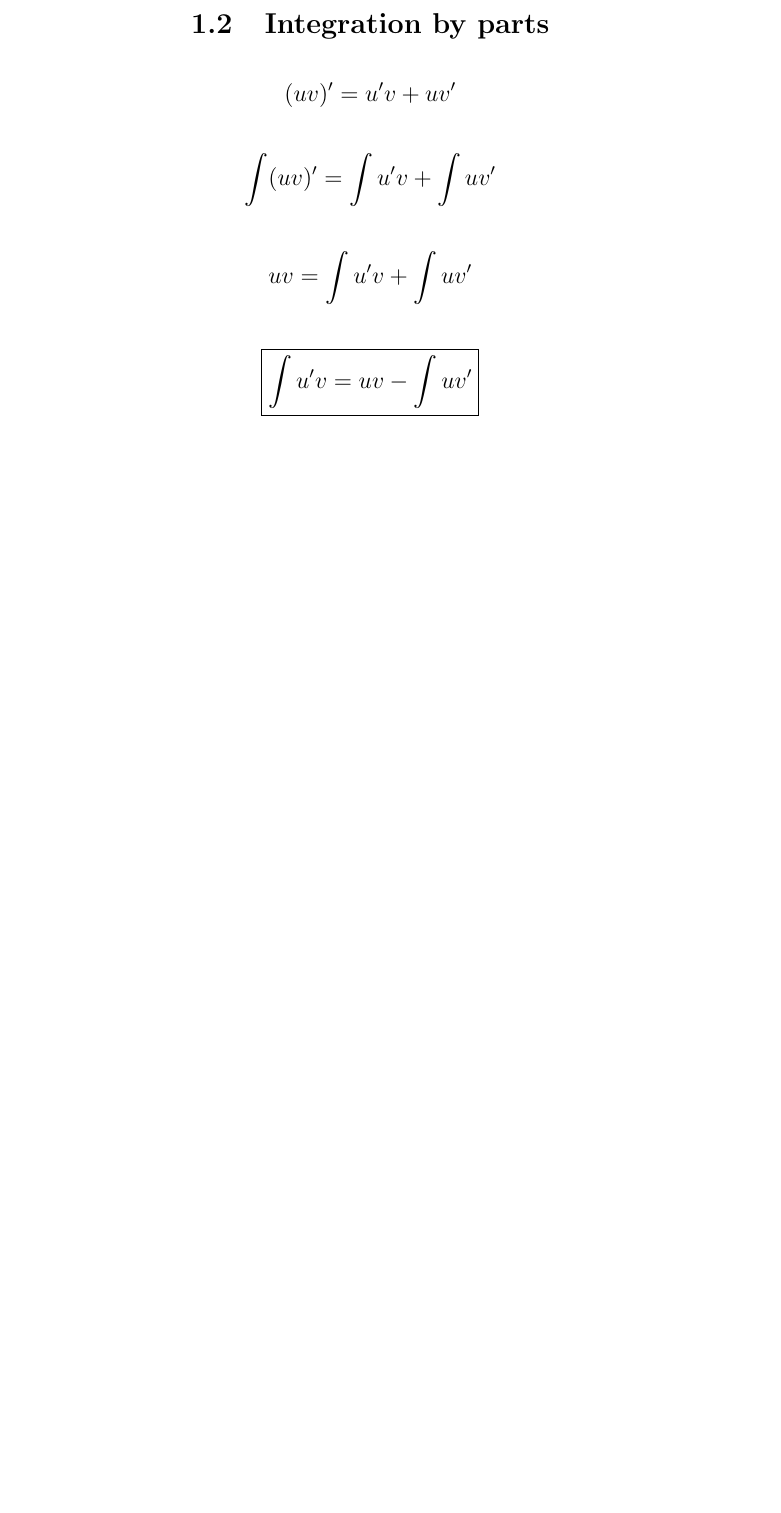
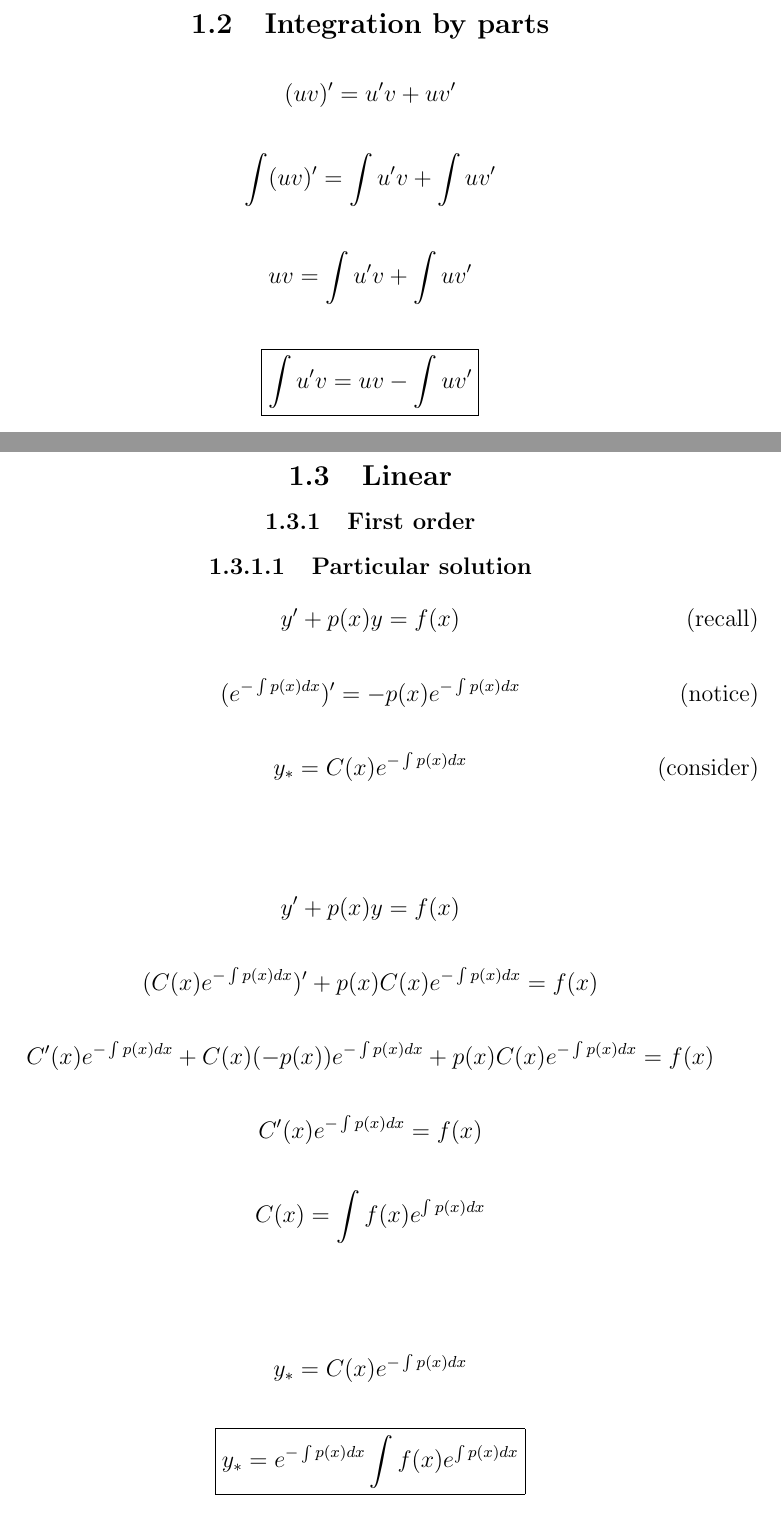
Before and after one commit to var-pi/Calculus, a LaTeX document (src/tex/proofs/proofs.tex, which reads src/tex/proofs/include/differential_equations/linear/first_order/particular_solution.tex): part of page 5 of 5 before the commit and two parts of pages 5 and 6 of 6 after it, the two joined at a grey line, cut so that both start at the same text, the shorter picture padded with empty space. Compiled offline with pdfLaTeX.

Commit message:
linear first order particular solution

```diff
--- /dev/null
+++ b/src/tex/proofs/include/differential_equations/linear/first_order/particular_solution.tex
@@ -0,0 +1,19 @@
+
+\begin{gather*}
+    y' + p(x)y = f(x) \tag{recall} \\ \\
+    (e^{-\int p(x)dx})' = -p(x)e^{-\int p(x)dx} \tag{notice} \\ \\
+    y_* = C(x)e^{-\int p(x)dx} \tag{consider} \\
+\end{gather*}
+
+\begin{gather*}
+    y' + p(x)y = f(x) \\ \\
+    (C(x)e^{-\int p(x)dx})' + p(x)C(x)e^{-\int p(x)dx} = f(x) \\ \\
+    C'(x)e^{-\int p(x)dx} + C(x)(-p(x))e^{-\int p(x)dx} + p(x)C(x)e^{-\int p(x)dx} = f(x) \\ \\
+    C'(x)e^{-\int p(x)dx} = f(x) \\ \\
+    C(x) = \int f(x)e^{\int p(x)dx} \\
+\end{gather*}
+
+\begin{gather*}
+    y_* = C(x)e^{-\int p(x)dx} \\ \\
+    \boxed{y_* = e^{-\int p(x)dx}\int f(x)e^{\int p(x)dx}} \\ \\
+\end{gather*}
--- a/src/tex/proofs/proofs.tex
+++ b/src/tex/proofs/proofs.tex
@@ -11,6 +11,7 @@
     urlcolor=black
 }
 
+\setcounter{secnumdepth}{5}
 \begin{document}
 
     \maketitle
@@ -37,7 +38,16 @@
     \subsection{Integration by parts}
 
     \input{include/integration_by_parts.tex}
-    %  Integration by parts
+
+    \newpage
+
+    \subsection{Linear}
+
+    \subsubsection{First order}
+
+    \paragraph{Particular solution}
+
+    \input{include/differential_equations/linear/first_order/particular_solution.tex}
 
     \end{center}
 
```
Also changed, not shown: src/tex/rules/include/linear/first_order/particular_solution.tex (added, +1 -0 lines), src/tex/rules/rules.tex (+2 -0 lines), pdf/proofs.pdf, pdf/rules.pdf, 12 other files.
